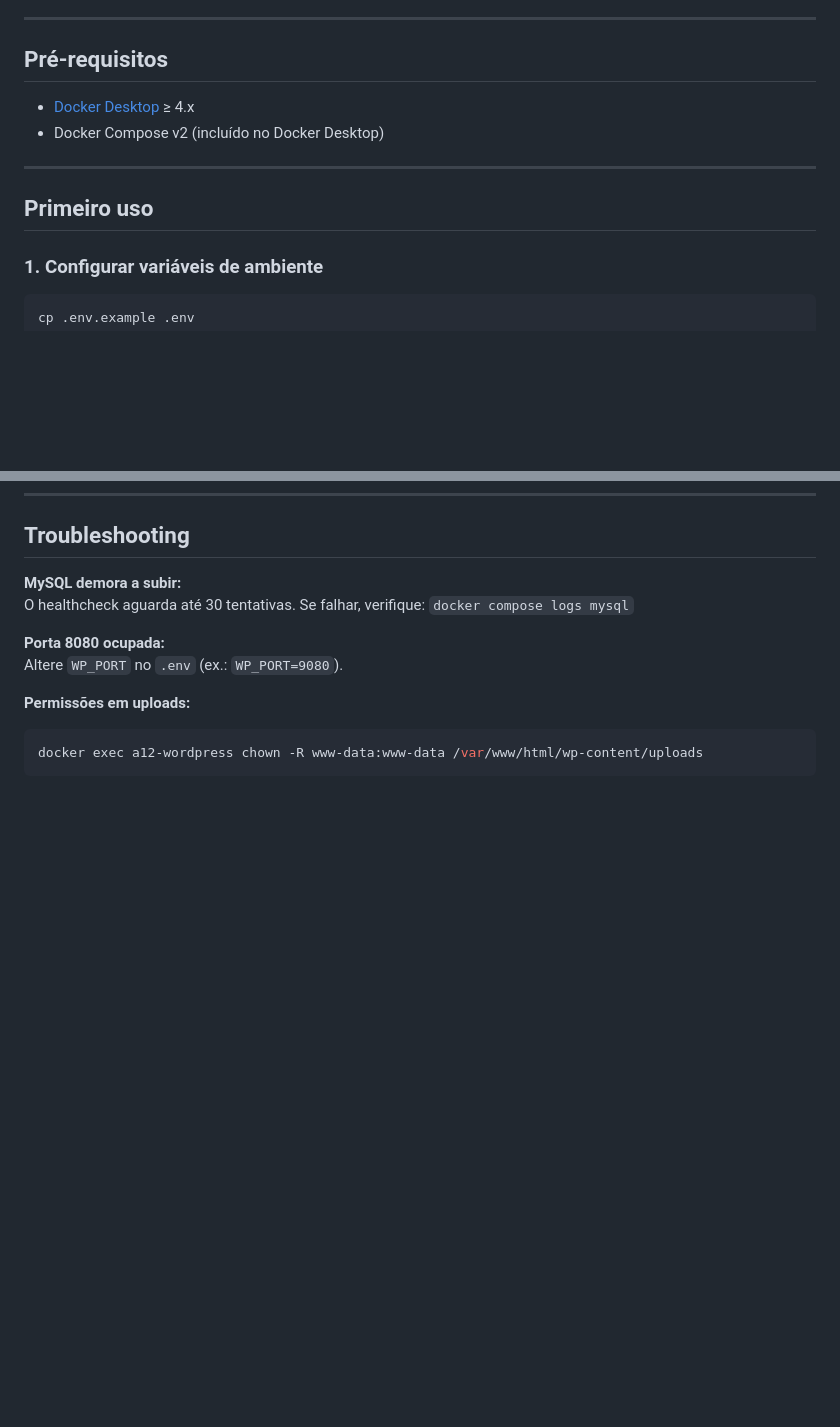
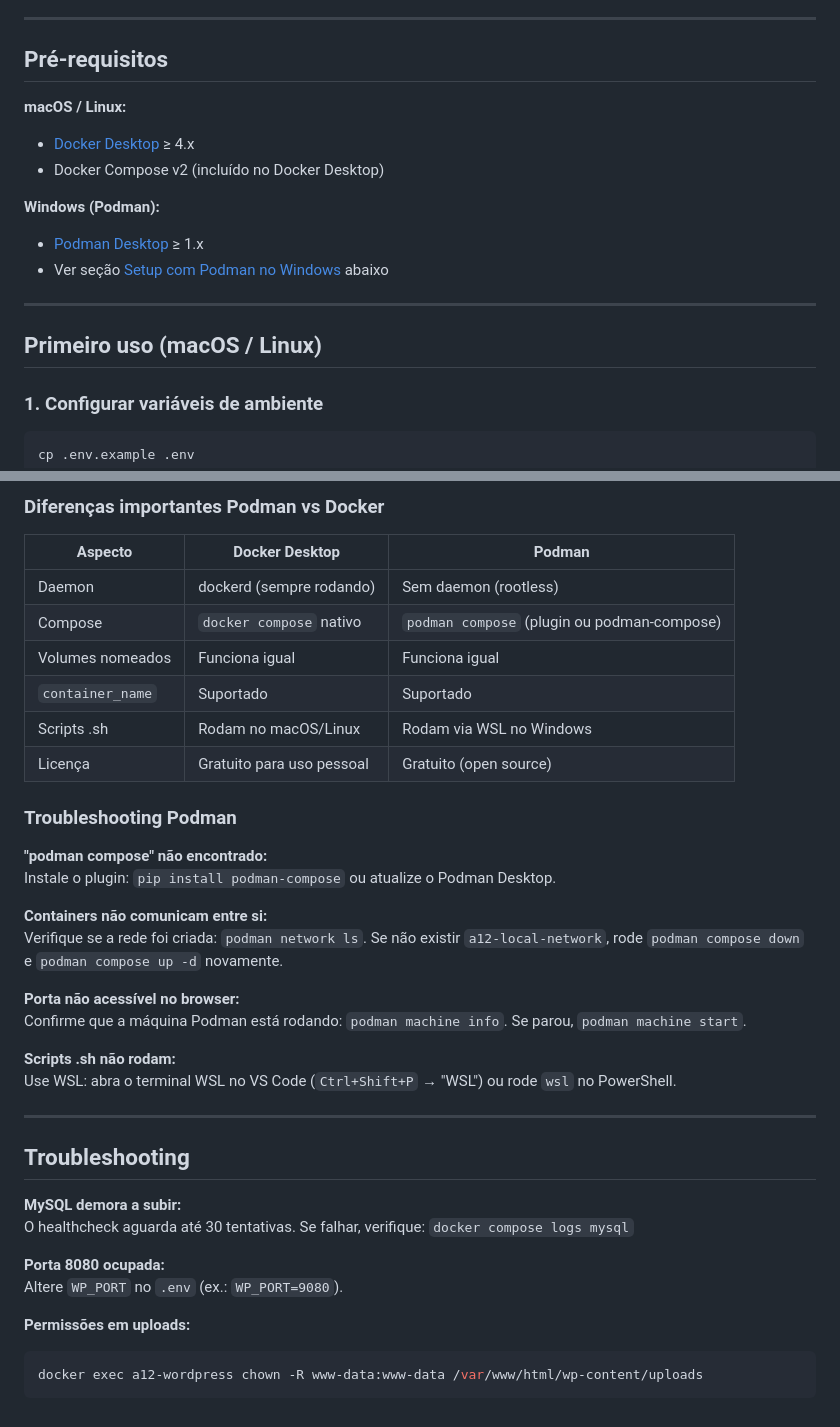
Before and after one commit to cbachini/sz-a12-portal, a Markdown page: README.md, 2 parts joined by grey strips. GitHub-like rendering; blank space fills up the shorter version.

Commit message:
docs: instruções de setup com Podman no Windows

```diff
--- a/README.md
+++ b/README.md
@@ -7,12 +7,17 @@ Parte da arquitetura: **Local → DEV → STAGE → PROD (AWS ECS Fargate)**.
 
 ## Pré-requisitos
 
+**macOS / Linux:**
 - [Docker Desktop](https://www.docker.com/products/docker-desktop/) ≥ 4.x
 - Docker Compose v2 (incluído no Docker Desktop)
 
+**Windows (Podman):**
+- [Podman Desktop](https://podman-desktop.io/) ≥ 1.x
+- Ver seção [Setup com Podman no Windows](#setup-com-podman-no-windows) abaixo
+
 ---
 
-## Primeiro uso
+## Primeiro uso (macOS / Linux)
 
 ### 1. Configurar variáveis de ambiente
 
@@ -156,3 +245,30 @@ sz-a12-portal/
+### Diferenças importantes Podman vs Docker
+
+| Aspecto | Docker Desktop | Podman |
+|---------|---------------|--------|
+| Daemon | dockerd (sempre rodando) | Sem daemon (rootless) |
+| Compose | `docker compose` nativo | `podman compose` (plugin ou podman-compose) |
+| Volumes nomeados | Funciona igual | Funciona igual |
+| `container_name` | Suportado | Suportado |
+| Scripts .sh | Rodam no macOS/Linux | Rodam via WSL no Windows |
+| Licença | Gratuito para uso pessoal | Gratuito (open source) |
+
+### Troubleshooting Podman
+
+**"podman compose" não encontrado:**
+Instale o plugin: `pip install podman-compose` ou atualize o Podman Desktop.
+
+**Containers não comunicam entre si:**
+Verifique se a rede foi criada: `podman network ls`. Se não existir `a12-local-network`, rode `podman compose down` e `podman compose up -d` novamente.
+
+**Porta não acessível no browser:**
+Confirme que a máquina Podman está rodando: `podman machine info`. Se parou, `podman machine start`.
+
+**Scripts .sh não rodam:**
+Use WSL: abra o terminal WSL no VS Code (`Ctrl+Shift+P` → "WSL") ou rode `wsl` no PowerShell.
+
+---
+
 ## Troubleshooting
 
 **MySQL demora a subir:**
```
Also changed, not shown: other parts of README.md (+84 -0 lines).
